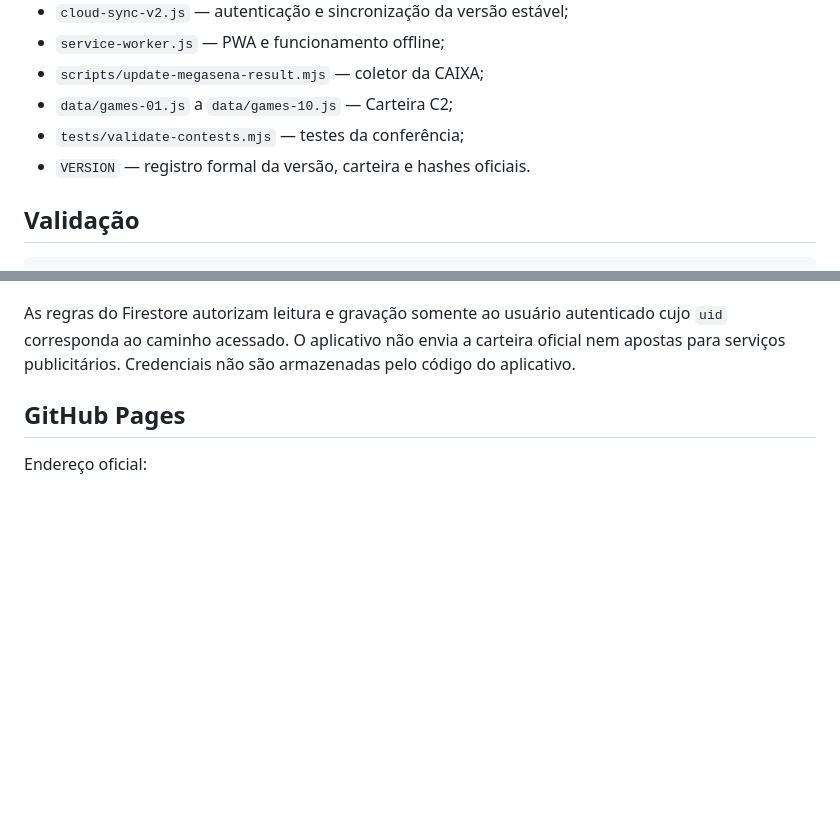
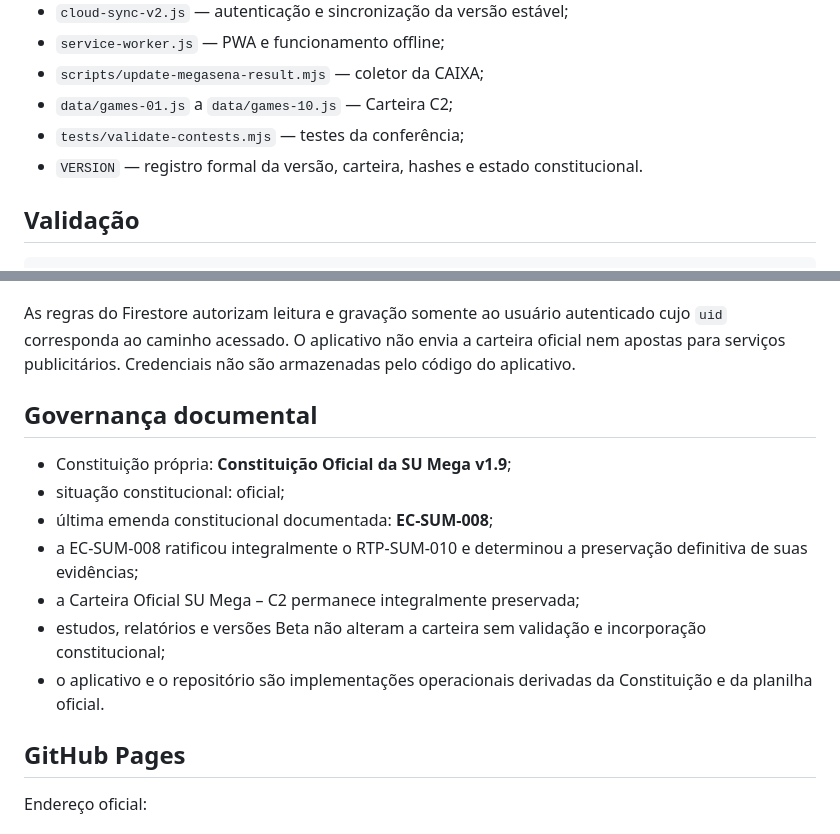
Before and after one commit to HanyuPH/SU-Mega, a Markdown page: README.md, 2 parts joined by grey strips. GitHub-like rendering; blank space fills up the shorter version.

Commit message:
Registrar governança constitucional da SU Mega v1.9

```diff
--- a/README.md
+++ b/README.md
@@ -56,7 +56,7 @@ A consulta manual também está disponível no GitHub Actions por meio de `workf
 - `scripts/update-megasena-result.mjs` — coletor da CAIXA;
 - `data/games-01.js` a `data/games-10.js` — Carteira C2;
 - `tests/validate-contests.mjs` — testes da conferência;
-- `VERSION` — registro formal da versão, carteira e hashes oficiais.
+- `VERSION` — registro formal da versão, carteira, hashes e estado constitucional.
 
 ## Validação
 
@@ -93,6 +93,16 @@ Quando o usuário entra com e-mail e senha:
 
 As regras do Firestore autorizam leitura e gravação somente ao usuário autenticado cujo `uid` corresponda ao caminho acessado. O aplicativo não envia a carteira oficial nem apostas para serviços publicitários. Credenciais não são armazenadas pelo código do aplicativo.
 
+## Governança documental
+
+- Constituição própria: **Constituição Oficial da SU Mega v1.9**;
+- situação constitucional: oficial;
+- última emenda constitucional documentada: **EC-SUM-008**;
+- a EC-SUM-008 ratificou integralmente o RTP-SUM-010 e determinou a preservação definitiva de suas evidências;
+- a Carteira Oficial SU Mega – C2 permanece integralmente preservada;
+- estudos, relatórios e versões Beta não alteram a carteira sem validação e incorporação constitucional;
+- o aplicativo e o repositório são implementações operacionais derivadas da Constituição e da planilha oficial.
+
 ## GitHub Pages
 
 Endereço oficial:
```
